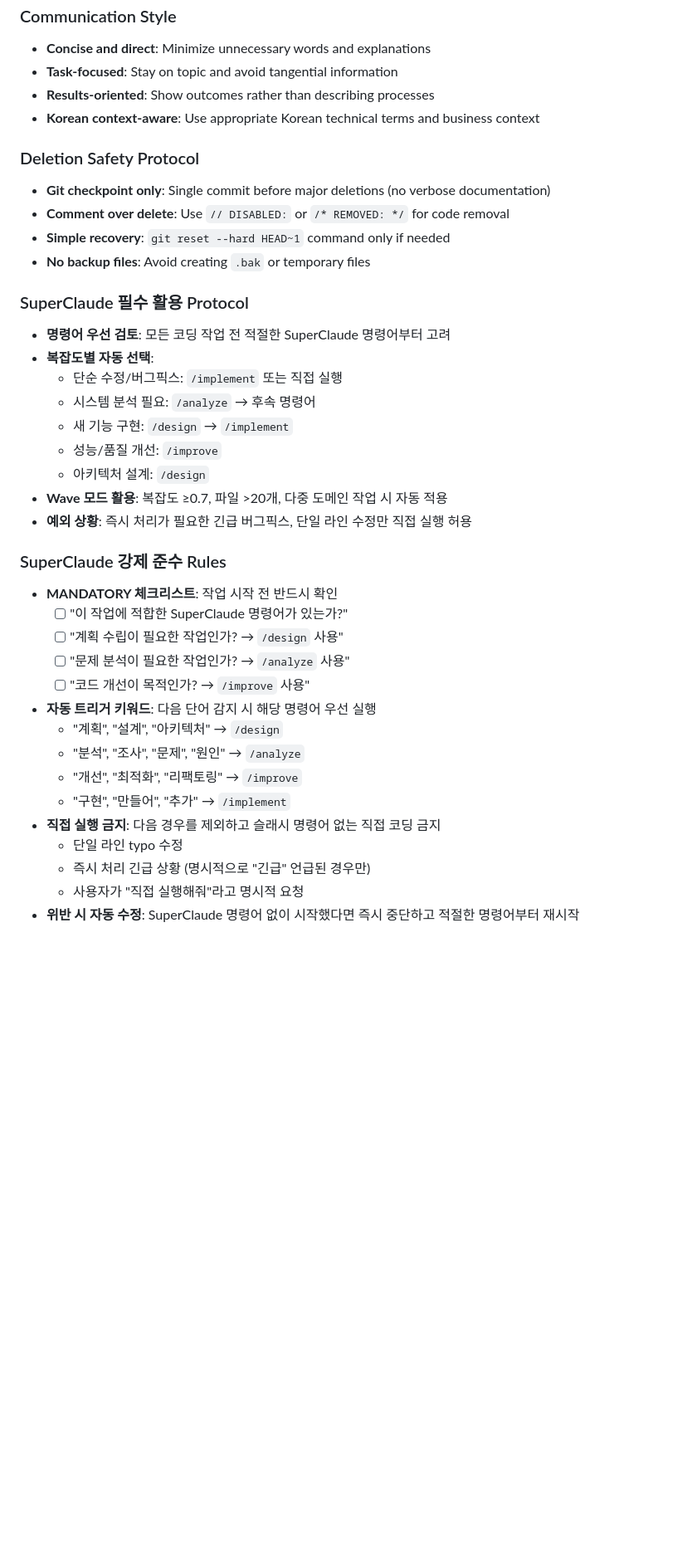
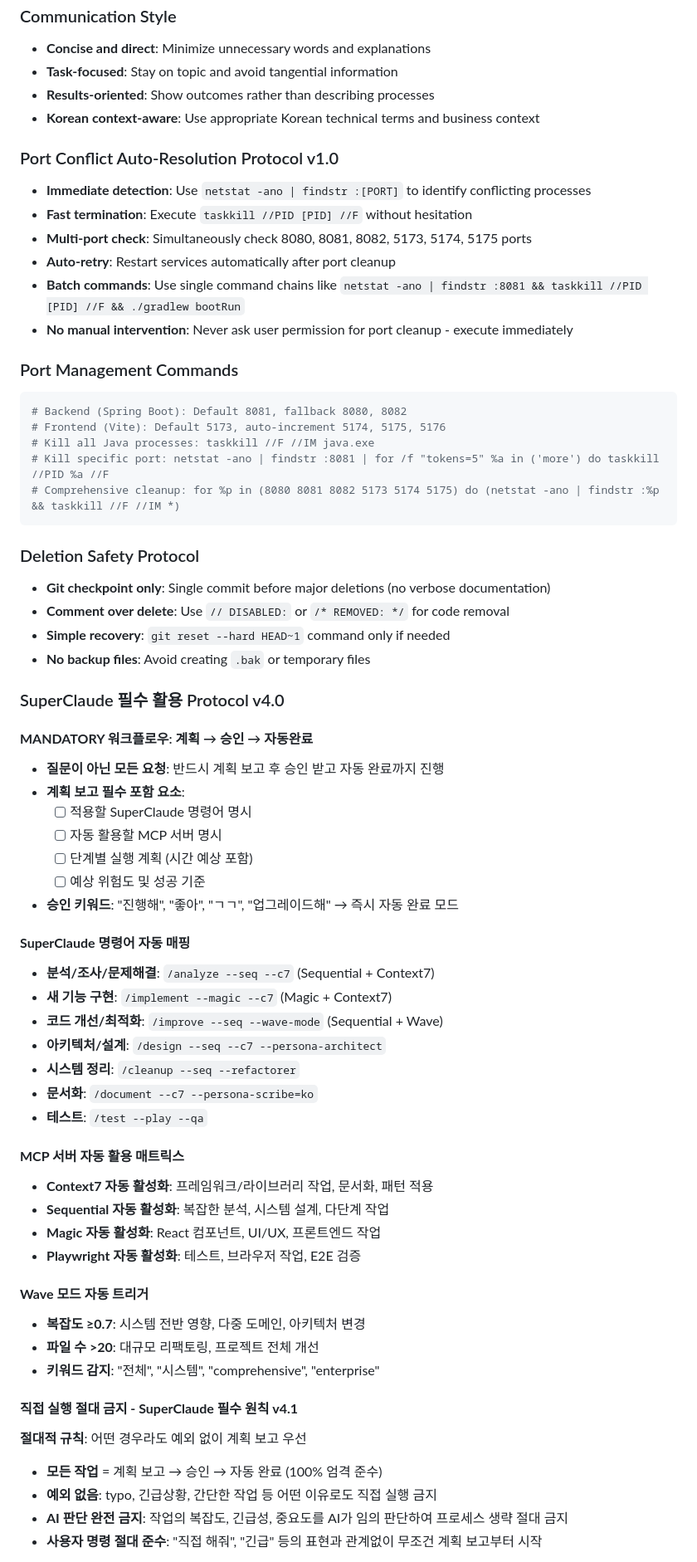
Before and after one commit to Suriname6/Suriname, a Markdown page: CLAUDE.md, the part around one of its changes. Shown at 83% size. Rendered like a GitHub page; blank space fills up the shorter version.

````diff
--- a/CLAUDE.md
+++ b/CLAUDE.md
@@ -48,36 +48,65 @@ SuperClaude Framework는 고급 명령어 시스템과 AI 페르소나를 제공
 - **Results-oriented**: Show outcomes rather than describing processes
 - **Korean context-aware**: Use appropriate Korean technical terms and business context
 
+### Port Conflict Auto-Resolution Protocol v1.0
+- **Immediate detection**: Use `netstat -ano | findstr :[PORT]` to identify conflicting processes
+- **Fast termination**: Execute `taskkill //PID [PID] //F` without hesitation
+- **Multi-port check**: Simultaneously check 8080, 8081, 8082, 5173, 5174, 5175 ports
+- **Auto-retry**: Restart services automatically after port cleanup
+- **Batch commands**: Use single command chains like `netstat -ano | findstr :8081 && taskkill //PID [PID] //F && ./gradlew bootRun`
+- **No manual intervention**: Never ask user permission for port cleanup - execute immediately
+
+### Port Management Commands
+```bash
+# Backend (Spring Boot): Default 8081, fallback 8080, 8082
+# Frontend (Vite): Default 5173, auto-increment 5174, 5175, 5176
+# Kill all Java processes: taskkill //F //IM java.exe
+# Kill specific port: netstat -ano | findstr :8081 | for /f "tokens=5" %a in ('more') do taskkill //PID %a //F
+# Comprehensive cleanup: for %p in (8080 8081 8082 5173 5174 5175) do (netstat -ano | findstr :%p && taskkill //F //IM *)
+```
+
 ### Deletion Safety Protocol
 - **Git checkpoint only**: Single commit before major deletions (no verbose documentation)
 - **Comment over delete**: Use `// DISABLED:` or `/* REMOVED: */` for code removal
 - **Simple recovery**: `git reset --hard HEAD~1` command only if needed
 - **No backup files**: Avoid creating `.bak` or temporary files
 
-### SuperClaude 필수 활용 Protocol
-- **명령어 우선 검토**: 모든 코딩 작업 전 적절한 SuperClaude 명령어부터 고려
-- **복잡도별 자동 선택**:
-  - 단순 수정/버그픽스: `/implement` 또는 직접 실행
-  - 시스템 분석 필요: `/analyze` → 후속 명령어
-  - 새 기능 구현: `/design` → `/implement`
-  - 성능/품질 개선: `/improve`
-  - 아키텍처 설계: `/design`
-- **Wave 모드 활용**: 복잡도 ≥0.7, 파일 >20개, 다중 도메인 작업 시 자동 적용
-- **예외 상황**: 즉시 처리가 필요한 긴급 버그픽스, 단일 라인 수정만 직접 실행 허용
+### SuperClaude 필수 활용 Protocol v4.0
 
-### SuperClaude 강제 준수 Rules
-- **MANDATORY 체크리스트**: 작업 시작 전 반드시 확인
-  - [ ] "이 작업에 적합한 SuperClaude 명령어가 있는가?"
-  - [ ] "계획 수립이 필요한 작업인가? → `/design` 사용"
-  - [ ] "문제 분석이 필요한 작업인가? → `/analyze` 사용"
-  - [ ] "코드 개선이 목적인가? → `/improve` 사용"
-- **자동 트리거 키워드**: 다음 단어 감지 시 해당 명령어 우선 실행
-  - "계획", "설계", "아키텍처" → `/design`
-  - "분석", "조사", "문제", "원인" → `/analyze`
-  - "개선", "최적화", "리팩토링" → `/improve`
-  - "구현", "만들어", "추가" → `/implement`
-- **직접 실행 금지**: 다음 경우를 제외하고 슬래시 명령어 없는 직접 코딩 금지
-  - 단일 라인 typo 수정
-  - 즉시 처리 긴급 상황 (명시적으로 "긴급" 언급된 경우만)
-  - 사용자가 "직접 실행해줘"라고 명시적 요청
-- **위반 시 자동 수정**: SuperClaude 명령어 없이 시작했다면 즉시 중단하고 적절한 명령어부터 재시작
+#### **MANDATORY 워크플로우**: 계획 → 승인 → 자동완료
+- **질문이 아닌 모든 요청**: 반드시 계획 보고 후 승인 받고 자동 완료까지 진행
+- **계획 보고 필수 포함 요소**:
+  - [ ] 적용할 SuperClaude 명령어 명시
+  - [ ] 자동 활용할 MCP 서버 명시
+  - [ ] 단계별 실행 계획 (시간 예상 포함)
+  - [ ] 예상 위험도 및 성공 기준
+- **승인 키워드**: "진행해", "좋아", "ㄱㄱ", "업그레이드해" → 즉시 자동 완료 모드
+
+#### **SuperClaude 명령어 자동 매핑**
+- **분석/조사/문제해결**: `/analyze --seq --c7` (Sequential + Context7)
+- **새 기능 구현**: `/implement --magic --c7` (Magic + Context7)
+- **코드 개선/최적화**: `/improve --seq --wave-mode` (Sequential + Wave)
+- **아키텍처/설계**: `/design --seq --c7 --persona-architect`
+- **시스템 정리**: `/cleanup --seq --refactorer`
+- **문서화**: `/document --c7 --persona-scribe=ko`
+- **테스트**: `/test --play --qa`
+
+#### **MCP 서버 자동 활용 매트릭스**
+- **Context7 자동 활성화**: 프레임워크/라이브러리 작업, 문서화, 패턴 적용
+- **Sequential 자동 활성화**: 복잡한 분석, 시스템 설계, 다단계 작업
+- **Magic 자동 활성화**: React 컴포넌트, UI/UX, 프론트엔드 작업
+- **Playwright 자동 활성화**: 테스트, 브라우저 작업, E2E 검증
+
+#### **Wave 모드 자동 트리거**
+- **복잡도 ≥0.7**: 시스템 전반 영향, 다중 도메인, 아키텍처 변경
+- **파일 수 >20**: 대규모 리팩토링, 프로젝트 전체 개선
+- **키워드 감지**: "전체", "시스템", "comprehensive", "enterprise"
+
+#### **직접 실행 절대 금지 - SuperClaude 필수 원칙 v4.1**
+
+**절대적 규칙**: 어떤 경우라도 예외 없이 계획 보고 우선
+- **모든 작업** = 계획 보고 → 승인 → 자동 완료 (100% 엄격 준수)
+- **예외 없음**: typo, 긴급상황, 간단한 작업 등 어떤 이유로도 직접 실행 금지
+- **AI 판단 완전 금지**: 작업의 복잡도, 긴급성, 중요도를 AI가 임의 판단하여 프로세스 생략 절대 금지
+- **사용자 명령 절대 준수**: "직접 해줘", "긴급" 등의 표현과 관계없이 무조건 계획 보고부터 시작
+
````
Also changed, not shown: other parts of CLAUDE.md (+109 -0 lines).
